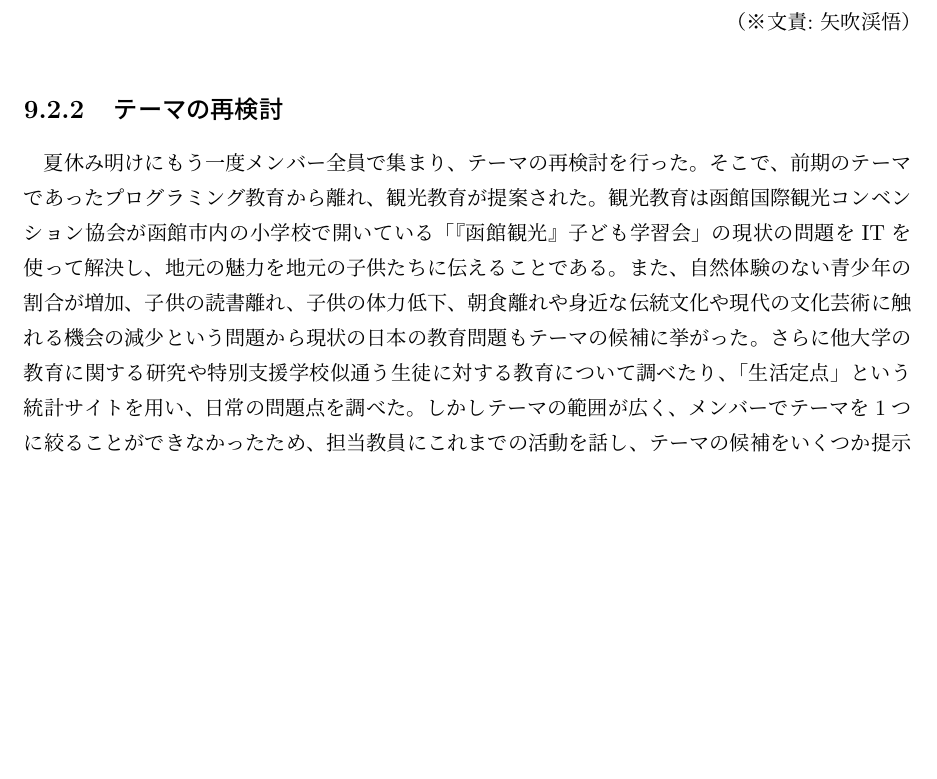
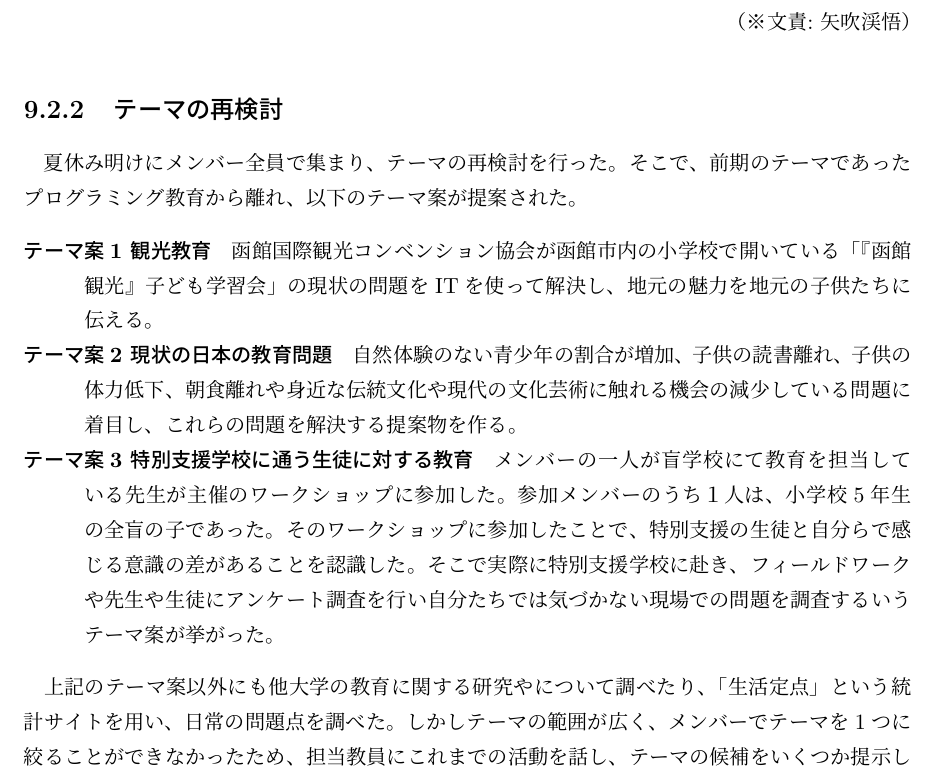
Before and after one commit to FUNPBL2015/edu_groupreport, a LaTeX thesis (group.tex): part of page 30 of 48, cut so that both start at the same text, the shorter picture padded with empty space. Compiled offline with pLaTeX and dvipdfmx.

Commit message:
テーマの再検討を箇条書きにしてみた

```diff
--- a/group.tex
+++ b/group.tex
@@ -571,7 +571,22 @@ I would like to plan for differentiation with the software because the suggestio
 \bunseki{矢吹渓悟}
 
 \subsection{テーマの再検討}
-夏休み明けにもう一度メンバー全員で集まり、テーマの再検討を行った。そこで、前期のテーマであったプログラミング教育から離れ、観光教育が提案された。観光教育は函館国際観光コンベンション協会が函館市内の小学校で開いている「『函館観光』子ども学習会」の現状の問題をITを使って解決し、地元の魅力を地元の子供たちに伝えることである。また、自然体験のない青少年の割合が増加、子供の読書離れ、子供の体力低下、朝食離れや身近な伝統文化や現代の文化芸術に触れる機会の減少という問題から現状の日本の教育問題もテーマの候補に挙がった。さらに他大学の教育に関する研究や特別支援学校似通う生徒に対する教育について調べたり、「生活定点」という統計サイトを用い、日常の問題点を調べた。しかしテーマの範囲が広く、メンバーでテーマを1つに絞ることができなかったため、担当教員にこれまでの活動を話し、テーマの候補をいくつか提示した上で今後の方針を相談することにした。
+夏休み明けにメンバー全員で集まり、テーマの再検討を行った。そこで、前期のテーマであったプログラミング教育から離れ、以下のテーマ案が提案された。
+
+\begin{description}
+ \item[テーマ案1 観光教育]
+函館国際観光コンベンション協会が函館市内の小学校で開いている「『函館観光』子ども学習会」の現状の問題をITを使って解決し、地元の魅力を地元の子供たちに伝える。
+
+
+ \item[テーマ案2 現状の日本の教育問題]
+自然体験のない青少年の割合が増加、子供の読書離れ、子供の体力低下、朝食離れや身近な伝統文化や現代の文化芸術に触れる機会の減少している問題に着目し、これらの問題を解決する提案物を作る。
+
+\item[テーマ案3 特別支援学校に通う生徒に対する教育]
+  メンバーの一人が盲学校にて教育を担当している先生が主催のワークショップに参加した。参加メンバーのうち１人は、小学校5年生の全盲の子であった。そのワークショップに参加したことで、特別支援の生徒と自分らで感じる意識の差があることを認識した。そこで実際に特別支援学校に赴き、フィールドワークや先生や生徒にアンケート調査を行い自分たちでは気づかない現場での問題を調査するいうテーマ案が挙がった。
+
+ \end{description}
+
+上記のテーマ案以外にも他大学の教育に関する研究やについて調べたり、「生活定点」という統計サイトを用い、日常の問題点を調べた。しかしテーマの範囲が広く、メンバーでテーマを1つに絞ることができなかったため、担当教員にこれまでの活動を話し、テーマの候補をいくつか提示した上で今後の方針を相談することにした。
 
 \bunseki{皀勢也}
 
```
